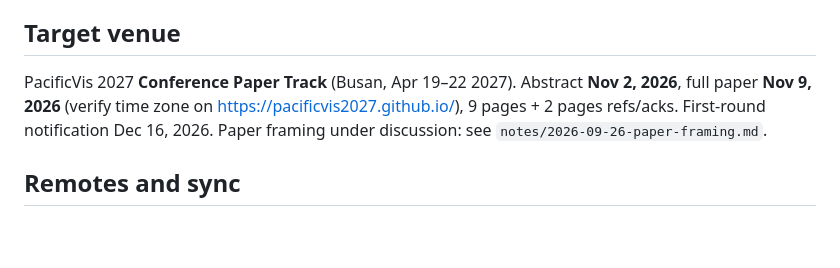
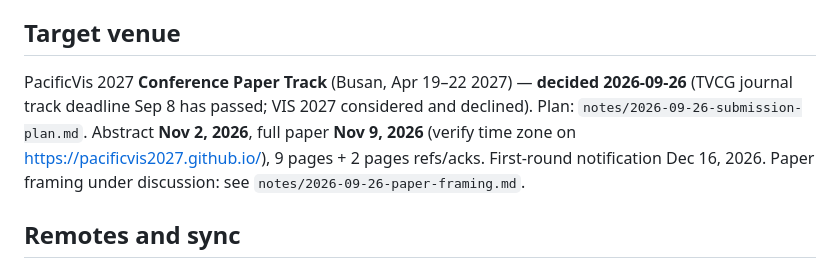
Before and after one commit to lelewang1109/RA-MTM, a Markdown page: CLAUDE.md, the part around the change. Rendered like a GitHub page; blank space fills up the shorter version.

Commit message:
Decide PacificVis 2027 conference track; add submission plan
Co-Authored-By: Claude Opus 5.5 <noreply@anthropic.com>

```diff
--- a/CLAUDE.md
+++ b/CLAUDE.md
@@ -6,7 +6,7 @@ The code and research docs come from the collaborator (lelewang1109). The user (
 
 ## Target venue
 
-PacificVis 2027 **Conference Paper Track** (Busan, Apr 19–22 2027). Abstract **Nov 2, 2026**, full paper **Nov 9, 2026** (verify time zone on https://pacificvis2027.github.io/), 9 pages + 2 pages refs/acks. First-round notification Dec 16, 2026. Paper framing under discussion: see `notes/2026-09-26-paper-framing.md`.
+PacificVis 2027 **Conference Paper Track** (Busan, Apr 19–22 2027) — **decided 2026-09-26** (TVCG journal track deadline Sep 8 has passed; VIS 2027 considered and declined). Plan: `notes/2026-09-26-submission-plan.md`. Abstract **Nov 2, 2026**, full paper **Nov 9, 2026** (verify time zone on https://pacificvis2027.github.io/), 9 pages + 2 pages refs/acks. First-round notification Dec 16, 2026. Paper framing under discussion: see `notes/2026-09-26-paper-framing.md`.
 
 ## Remotes and sync
 
```
Also changed, not shown: notes/2026-09-26-submission-plan.md (added, +30 -0 lines).
